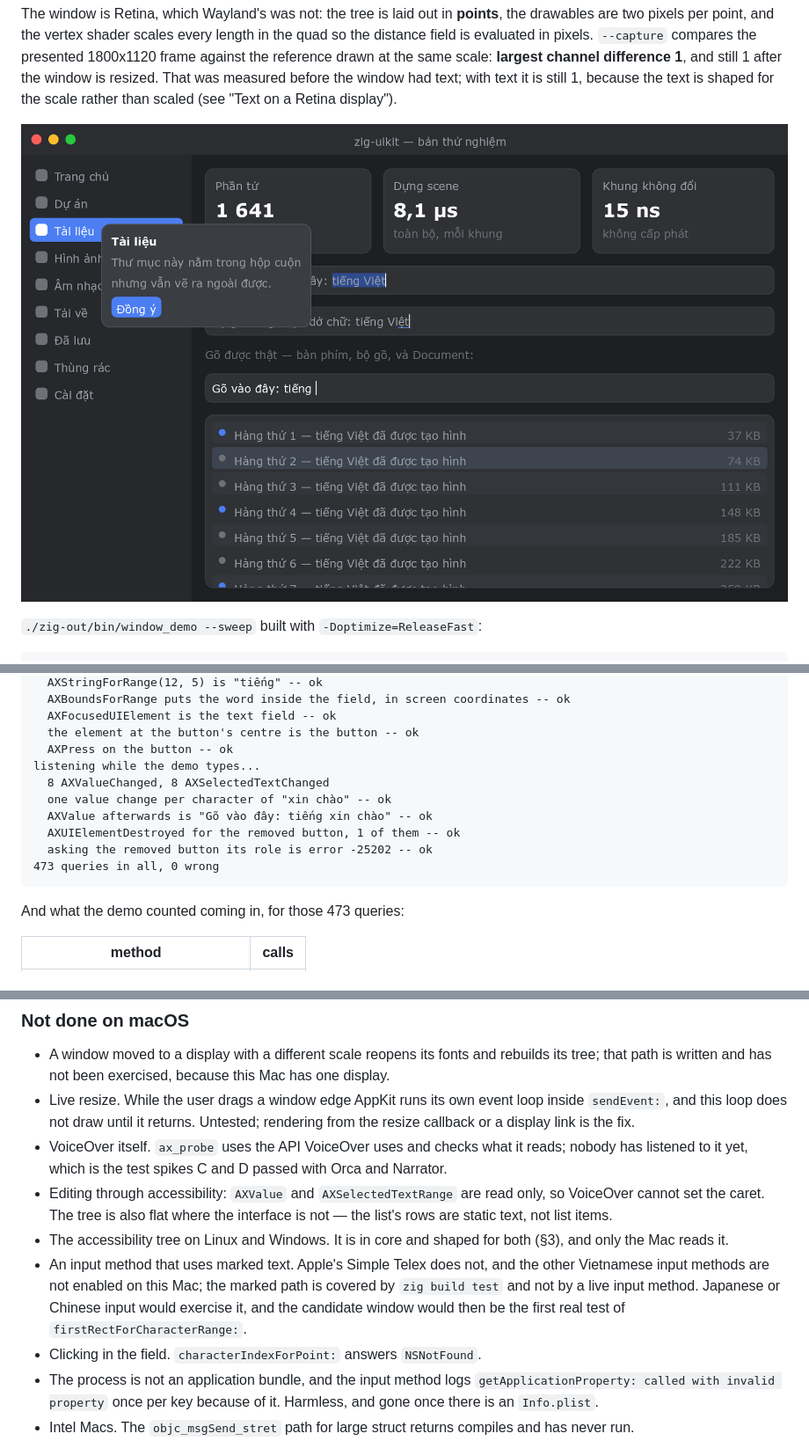
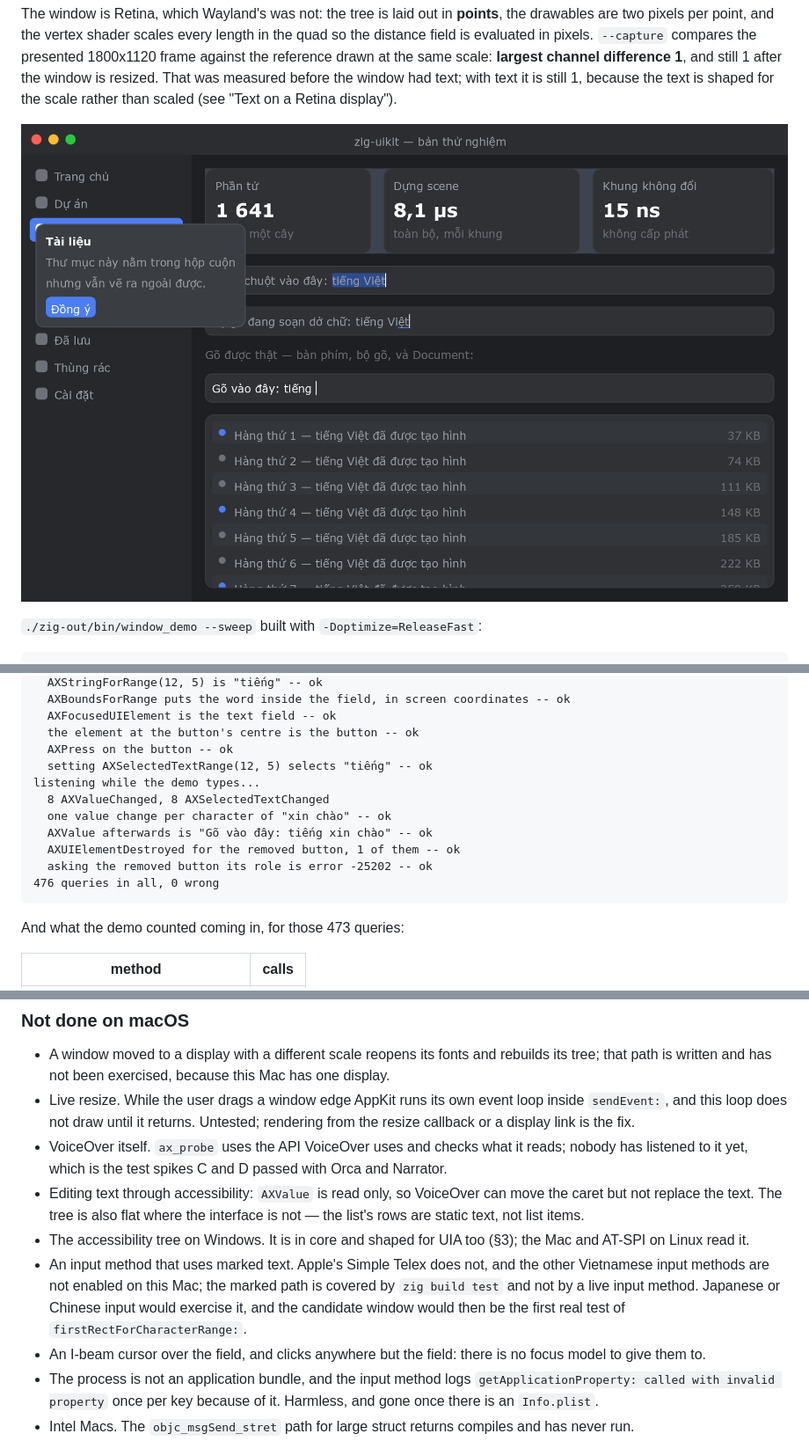
Before and after one commit to hivepaas/zig-uikit, a Markdown page: README.md, 3 parts joined by grey strips. Shown at 88% size. Drawn GitHub-style; pictures changed too: docs/demo-window-macos.png.

````diff
--- a/README.md
+++ b/README.md
@@ -1344,13 +1385,14 @@ text field "Gõ vào đây: tiếng "
   AXFocusedUIElement is the text field -- ok
   the element at the button's centre is the button -- ok
   AXPress on the button -- ok
+  setting AXSelectedTextRange(12, 5) selects "tiếng" -- ok
 listening while the demo types...
   8 AXValueChanged, 8 AXSelectedTextChanged
   one value change per character of "xin chào" -- ok
   AXValue afterwards is "Gõ vào đây: tiếng xin chào" -- ok
   AXUIElementDestroyed for the removed button, 1 of them -- ok
   asking the removed button its role is error -25202 -- ok
-473 queries in all, 0 wrong
+476 queries in all, 0 wrong
 ```
 
 And what the demo counted coming in, for those 473 queries:
@@ -1438,17 +1480,18 @@ clients.
 - VoiceOver itself. `ax_probe` uses the API VoiceOver uses and checks what it
   reads; nobody has listened to it yet, which is the test spikes C and D
   passed with Orca and Narrator.
-- Editing through accessibility: `AXValue` and `AXSelectedTextRange` are read
-  only, so VoiceOver cannot set the caret. The tree is also flat where the
+- Editing text through accessibility: `AXValue` is read only, so VoiceOver
+  can move the caret but not replace the text. The tree is also flat where the
   interface is not — the list's rows are static text, not list items.
-- The accessibility tree on Linux and Windows. It is in core and shaped for
-  both (§3), and only the Mac reads it.
+- The accessibility tree on Windows. It is in core and shaped for UIA too
+  (§3); the Mac and AT-SPI on Linux read it.
 - An input method that uses marked text. Apple's Simple Telex does not, and
   the other Vietnamese input methods are not enabled on this Mac; the marked
   path is covered by `zig build test` and not by a live input method. Japanese
   or Chinese input would exercise it, and the candidate window would then be
   the first real test of `firstRectForCharacterRange:`.
-- Clicking in the field. `characterIndexForPoint:` answers `NSNotFound`.
+- An I-beam cursor over the field, and clicks anywhere but the field: there
+  is no focus model to give them to.
 - The process is not an application bundle, and the input method logs
   `getApplicationProperty: called with invalid property` once per key because
   of it. Harmless, and gone once there is an `Info.plist`.
````
Also changed, not shown: other parts of README.md (+42 -1 lines), 8 other files.
